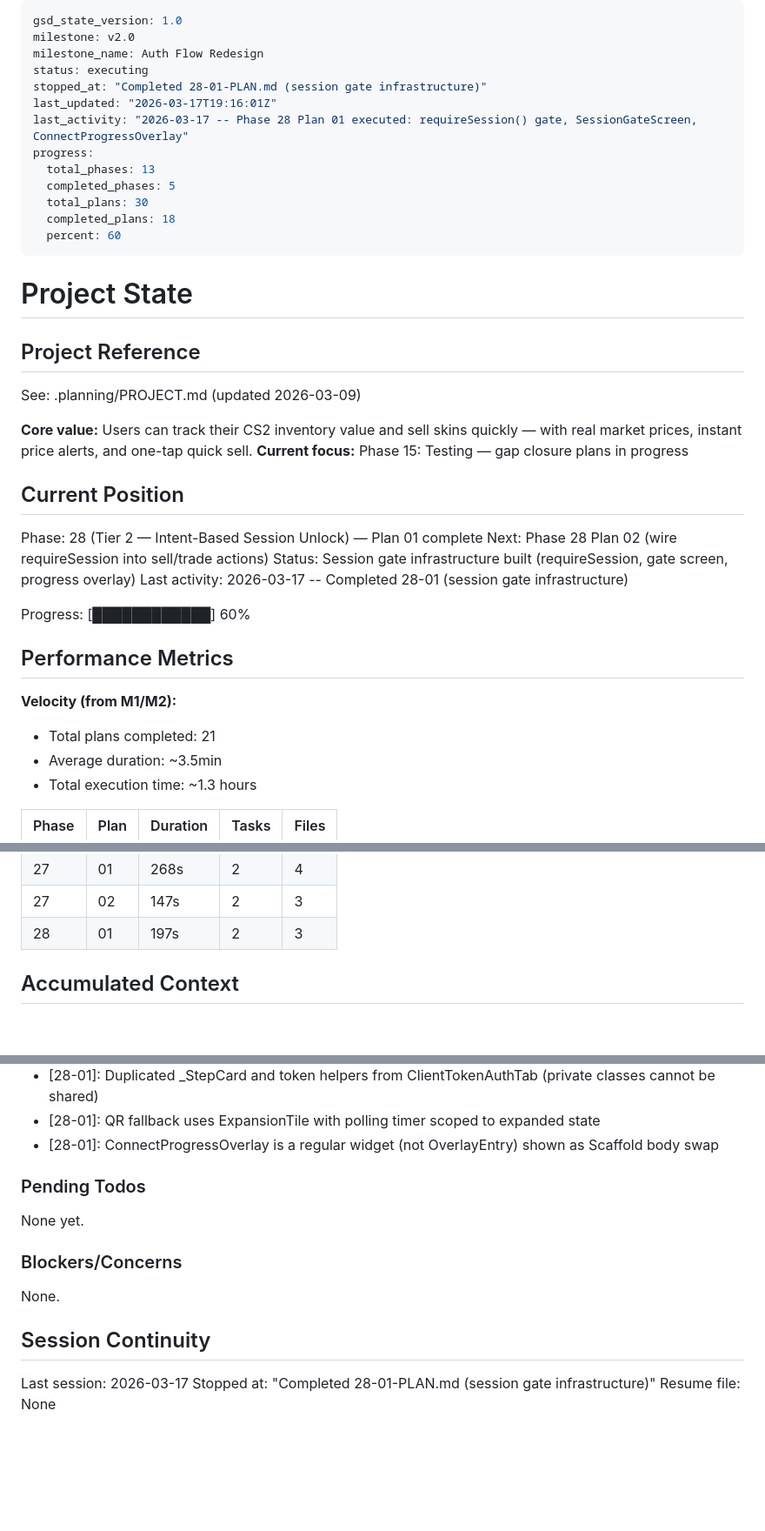
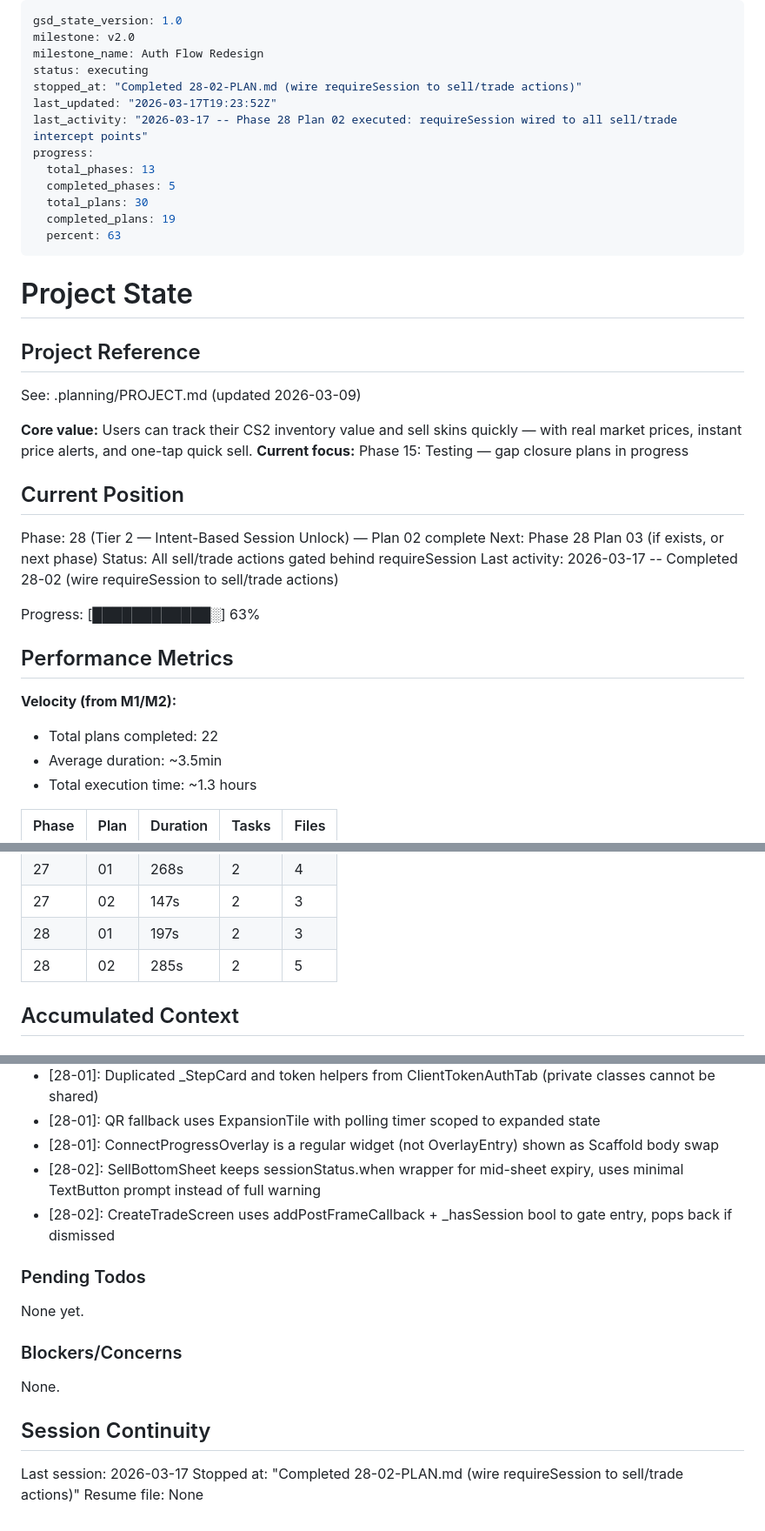
Before and after one commit to aihnatiev1/SkinKeeper, a Markdown page: .planning/STATE.md, 3 parts joined by grey strips. Shown at 87% size. GitHub-like rendering; blank space fills up the shorter version.

Commit message:
docs(28-02): complete wire requireSession to sell/trade actions plan
Co-Authored-By: Claude Opus 4.6 (1M context) <noreply@anthropic.com>

```diff
--- a/.planning/STATE.md
+++ b/.planning/STATE.md
@@ -3,15 +3,15 @@ gsd_state_version: 1.0
 milestone: v2.0
 milestone_name: Auth Flow Redesign
 status: executing
-stopped_at: "Completed 28-01-PLAN.md (session gate infrastructure)"
-last_updated: "2026-03-17T19:16:01Z"
-last_activity: "2026-03-17 -- Phase 28 Plan 01 executed: requireSession() gate, SessionGateScreen, ConnectProgressOverlay"
+stopped_at: "Completed 28-02-PLAN.md (wire requireSession to sell/trade actions)"
+last_updated: "2026-03-17T19:23:52Z"
+last_activity: "2026-03-17 -- Phase 28 Plan 02 executed: requireSession wired to all sell/trade intercept points"
 progress:
   total_phases: 13
   completed_phases: 5
   total_plans: 30
-  completed_plans: 18
-  percent: 60
+  completed_plans: 19
+  percent: 63
 ---
 
 # Project State
@@ -25,17 +25,17 @@ See: .planning/PROJECT.md (updated 2026-03-09)
 
 ## Current Position
 
-Phase: 28 (Tier 2 — Intent-Based Session Unlock) — Plan 01 complete
-Next: Phase 28 Plan 02 (wire requireSession into sell/trade actions)
-Status: Session gate infrastructure built (requireSession, gate screen, progress overlay)
-Last activity: 2026-03-17 -- Completed 28-01 (session gate infrastructure)
+Phase: 28 (Tier 2 — Intent-Based Session Unlock) — Plan 02 complete
+Next: Phase 28 Plan 03 (if exists, or next phase)
+Status: All sell/trade actions gated behind requireSession
+Last activity: 2026-03-17 -- Completed 28-02 (wire requireSession to sell/trade actions)
 
-Progress: [████████████] 60%
+Progress: [████████████░] 63%
 
 ## Performance Metrics
 
 **Velocity (from M1/M2):**
-- Total plans completed: 21
+- Total plans completed: 22
 - Average duration: ~3.5min
 - Total execution time: ~1.3 hours
 
@@ -59,6 +59,7 @@ Progress: [████████████] 60%
 | 27 | 01 | 268s | 2 | 4 |
 | 27 | 02 | 147s | 2 | 3 |
 | 28 | 01 | 197s | 2 | 3 |
+| 28 | 02 | 285s | 2 | 5 |
 
 ## Accumulated Context
 
@@ -120,6 +121,8 @@ Progress: [████████████] 60%
 - [28-01]: Duplicated _StepCard and token helpers from ClientTokenAuthTab (private classes cannot be shared)
 - [28-01]: QR fallback uses ExpansionTile with polling timer scoped to expanded state
 - [28-01]: ConnectProgressOverlay is a regular widget (not OverlayEntry) shown as Scaffold body swap
+- [28-02]: SellBottomSheet keeps sessionStatus.when wrapper for mid-sheet expiry, uses minimal TextButton prompt instead of full warning
+- [28-02]: CreateTradeScreen uses addPostFrameCallback + _hasSession bool to gate entry, pops back if dismissed
 
 ### Pending Todos
 
@@ -132,5 +135,5 @@ None.
 ## Session Continuity
 
 Last session: 2026-03-17
-Stopped at: "Completed 28-01-PLAN.md (session gate infrastructure)"
+Stopped at: "Completed 28-02-PLAN.md (wire requireSession to sell/trade actions)"
 Resume file: None
```
Also changed, not shown: .planning/REQUIREMENTS.md (+2 -2 lines), 1 other file.
